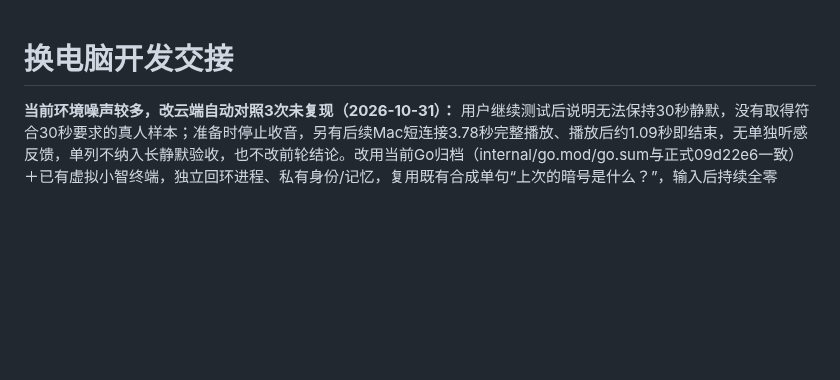
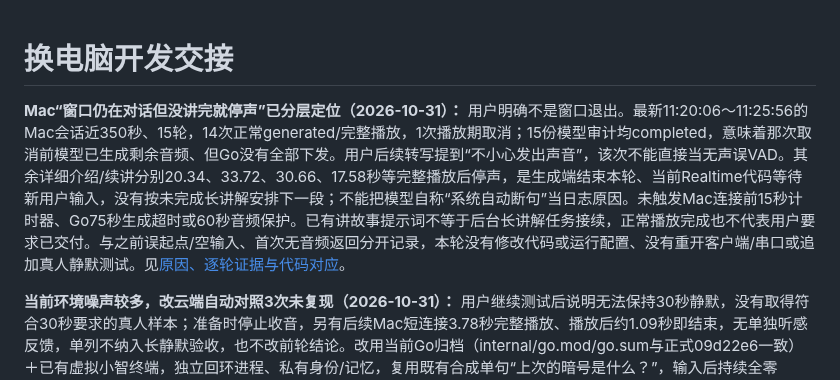
Before and after one commit to chenyongming211-glitch/family-companion-robot, a Markdown page: docs/DEVELOPMENT_HANDOFF.md, the part around the change. GitHub-like rendering; blank space fills up the shorter version.

```diff
--- a/docs/DEVELOPMENT_HANDOFF.md
+++ b/docs/DEVELOPMENT_HANDOFF.md
@@ -1,4 +1,6 @@
 # 换电脑开发交接
+
+**Mac“窗口仍在对话但没讲完就停声”已分层定位（2026-10-31）：** 用户明确不是窗口退出。最新11:20:06～11:25:56的Mac会话近350秒、15轮，14次正常generated/完整播放，1次播放期取消；15份模型审计均completed，意味着那次取消前模型已生成剩余音频、但Go没有全部下发。用户后续转写提到“不小心发出声音”，该次不能直接当无声误VAD。其余详细介绍/续讲分别20.34、33.72、30.66、17.58秒等完整播放后停声，是生成端结束本轮、当前Realtime代码等待新用户输入，没有按未完成长讲解安排下一段；不能把模型自称“系统自动断句”当日志原因。未触发Mac连接前15秒计时器、Go75秒生成超时或60秒音频保护。已有讲故事提示词不等于后台长讲解任务接续，正常播放完成也不代表用户要求已交付。与之前误起点/空输入、首次无音频返回分开记录，本轮没有修改代码或运行配置、没有重开客户端/串口或追加真人静默测试。见[原因、逐轮证据与代码对应](verification/2026-10-31-mac-response-stopping.md)。
 
 **当前环境噪声较多，改云端自动对照3次未复现（2026-10-31）：** 用户继续测试后说明无法保持30秒静默，没有取得符合30秒要求的真人样本；准备时停止收音，另有后续Mac短连接3.78秒完整播放、播放后约1.09秒即结束，无单独听感反馈，单列不纳入长静默验收，也不改前轮结论。改用当前Go归档（internal/go.mod/go.sum与正式09d22e6一致）＋已有虚拟小智终端，独立回环进程、私有身份/记忆，复用既有合成单句“上次的暗号是什么？”，输入后持续全零PCM，真实模型返回＋模拟播放后再观察30秒。3次均1起点/1输入/1生成、全量播放、0取消/额外回复/错误；服务端分段至首包1294/1253/1261ms，完成回报至关闭30.001/30.021/30.041秒。仅建立数字静音且无声学反馈时的未复现基线，不能确认现场声源或排除后台间歇问题，更不算原故障修复。隔离进程已退出，无硬件/串口/音频设备操作、无正式服务或配置变更，PID/重启数/7保护摘要保持，正式ready/记忆就绪、active0。当前不再要求用户安静等30秒。详见[自动对照方法、边界和逐次结果](verification/2026-10-31-realtime-production-reproduction.md)。
 
```
Also changed, not shown: docs/verification/2026-10-31-mac-response-stopping.md (added, +47 -0 lines).
